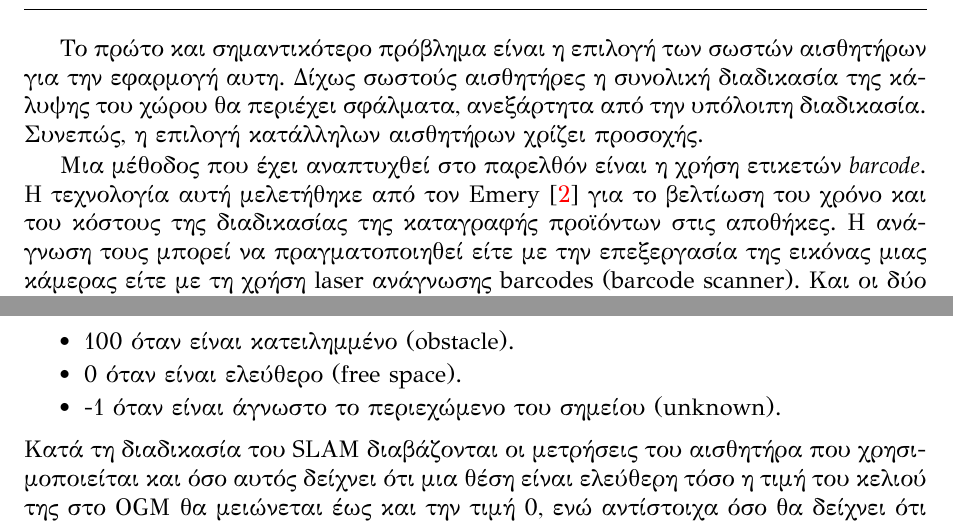
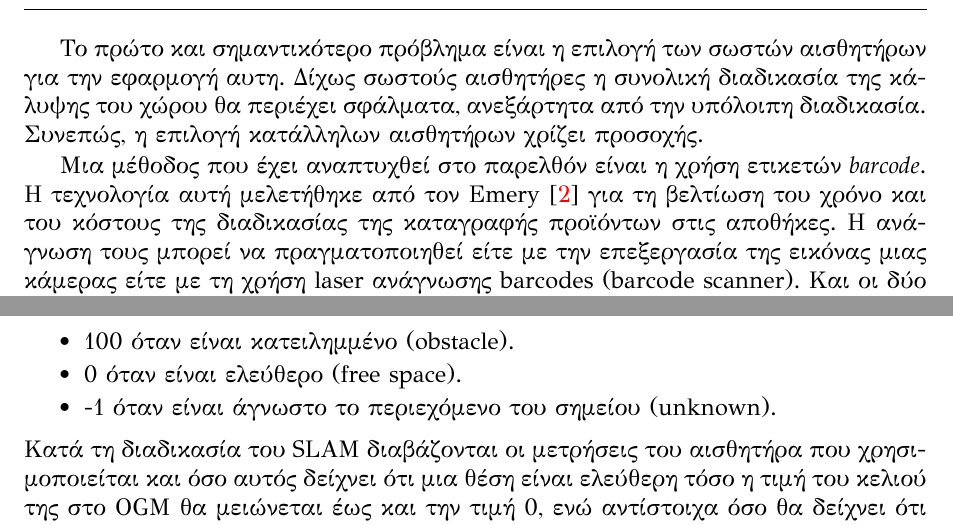
Before and after one commit to malamasn/thesis, a LaTeX thesis (report/report.tex, which reads report/chapters/chapter2_sota/section1_sensors.tex, report/chapters/chapter3_theory/section1_ogm.tex): two parts of pages 7 and 11 of 91, joined at a grey line, cut so that both start at the same text. Compiled offline with XeLaTeX.

Commit message:
Fix grammatic mistakes

```diff
--- a/report/chapters/chapter2_sota/section1_sensors.tex
+++ b/report/chapters/chapter2_sota/section1_sensors.tex
@@ -4,6 +4,6 @@
 
 Το πρώτο και σημαντικότερο πρόβλημα είναι η επιλογή των σωστών αισθητήρων για την εφαρμογή αυτη. Δίχως σωστούς αισθητήρες η συνολική διαδικασία της κάλυψης του χώρου θα περιέχει σφάλματα, ανεξάρτητα από την υπόλοιπη διαδικασία. Συνεπώς, η επιλογή κατάλληλων αισθητήρων χρίζει προσοχής.
 
-Μια μέθοδος που έχει αναπτυχθεί στο παρελθόν είναι η χρήση ετικετών \emph{barcode}. Η τεχνολογία αυτή μελετήθηκε από τον Emery \cite{barcodes} για το βελτίωση του χρόνο και του κόστους της διαδικασίας της καταγραφής προϊόντων στις αποθήκες. Η ανάγνωση τους μπορεί να πραγματοποιηθεί είτε με την επεξεργασία της εικόνας μιας κάμερας είτε με τη χρήση laser ανάγνωσης barcodes (barcode scanner). Και οι δύο αυτοί αισθητήρες, όμως, βασίζονται στην οπτική επαφή τους με το εκάστοτε προϊόν, πράγμα που συχνά είναι αδύνατο.
+Μια μέθοδος που έχει αναπτυχθεί στο παρελθόν είναι η χρήση ετικετών \emph{barcode}. Η τεχνολογία αυτή μελετήθηκε από τον Emery \cite{barcodes} για τη βελτίωση του χρόνο και του κόστους της διαδικασίας της καταγραφής προϊόντων στις αποθήκες. Η ανάγνωση τους μπορεί να πραγματοποιηθεί είτε με την επεξεργασία της εικόνας μιας κάμερας είτε με τη χρήση laser ανάγνωσης barcodes (barcode scanner). Και οι δύο αυτοί αισθητήρες, όμως, βασίζονται στην οπτική επαφή τους με το εκάστοτε προϊόν, πράγμα που συχνά είναι αδύνατο.
 
 Η χρήση \emph{RFID κεραιών} για την καταγραφή αντικειμένων σε εσωτερικούς χώρους προτάθηκε από τον Tesoriero κ.α. \cite{tesoriero2009} μαζί με ένα σύστημα εντοπισμού θέσης σε κλειστούς χώρους, σε μια προσπάθεια αντικατάστασης του GPS το οποίο δεν λειτουργεί σωστά σ' αυτές τις περιπτώσεις. Το σύστημα που προτείνουν συσχετίζει τον αριθμό της ετικέτας RFID που διαβάζει η κεραία με την τρέχουσα θέση του ρομπότ. Έτσι, μπορεί να αποθηκευτεί το σύνολο των αντικειμένων που συνάντησε κατά την περιήγηση του το όχημα και να πραγματοποιηθεί μια ολοκληρωμένη απογραφή. Η μέθοδος αυτή είναι αρκετά ακριβής και οικονομικά φιλική για κάθε αποθήκη, ενώ δεν απαιτεί την οπτική επαφή μεταξύ κεραιών και προϊόντων.
--- a/report/chapters/chapter3_theory/section1_ogm.tex
+++ b/report/chapters/chapter3_theory/section1_ogm.tex
@@ -6,7 +6,7 @@
     \setlength\itemsep{-0.2em}
     \item 100 όταν είναι κατειλημμένο (obstacle).
     \item 0 όταν είναι ελεύθερο (free space).
-    \item -1 όταν είναι άγνωστο το περιεχώμενο του σημείου (unknown).
+    \item -1 όταν είναι άγνωστο το περιεχόμενο του σημείου (unknown).
 \end{itemize}
 Κατά τη διαδικασία του SLAM διαβάζονται οι μετρήσεις του αισθητήρα που χρησιμοποιείται και όσο αυτός δείχνει ότι μια θέση είναι ελεύθερη τόσο η τιμή του κελιού της στο OGM θα μειώνεται έως και την τιμή 0, ενώ αντίστοιχα όσο θα δείχνει ότι μια θέση είναι κατειλημμένη, τόσο η τιμή στο κελί του OGM θα αυξάνεται μέχρι την τιμή 100. Με αυτόν τον τρόπο ορίζεται η πιθανότητα κατάληψης των κελιών.
 
```
Also changed, not shown: report/chapters/chapter0/abstractGR.tex (+1 -1 lines), report/Malamas Thesis.pdf.
